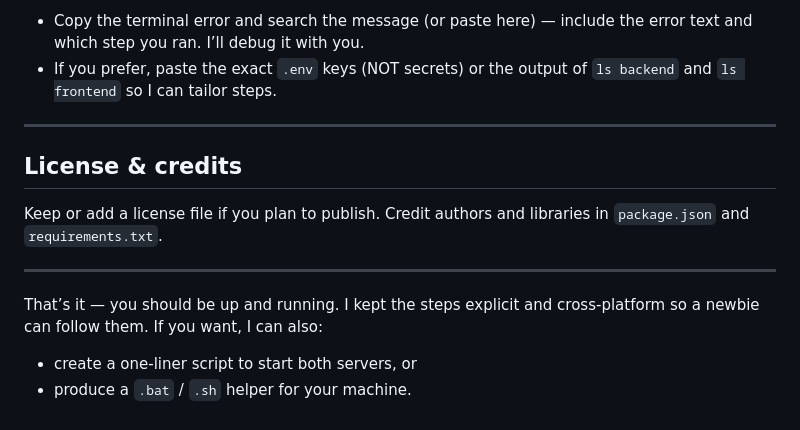
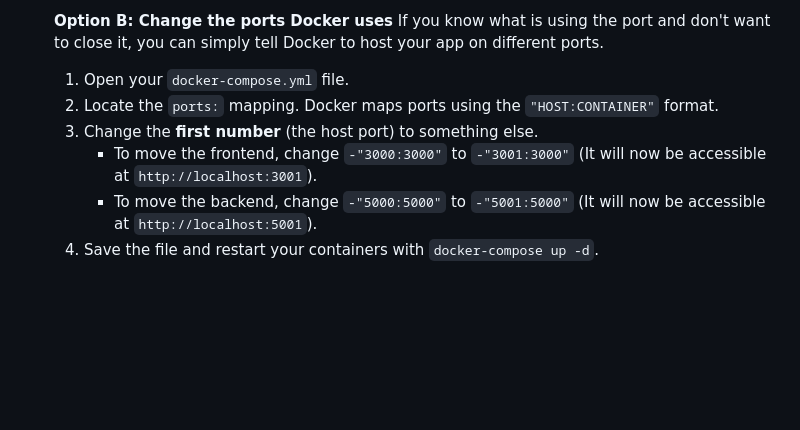
Before and after one commit to Saikat1984git/iSDS_build, a Markdown page: README.md, the part around one of its changes. Rendered like a GitHub page; blank space fills up the shorter version.

```diff
--- a/README.md
+++ b/README.md
@@ -181,15 +92,8 @@ To stop servers: use `Ctrl+C` in the terminal where they're running.
-* Copy the terminal error and search the message (or paste here) — include the error text and which step you ran. I’ll debug it with you.
-* If you prefer, paste the exact `.env` keys (NOT secrets) or the output of `ls backend` and `ls frontend` so I can tailor steps.
-
----
-
-## License & credits
-
-Keep or add a license file if you plan to publish. Credit authors and libraries in `package.json` and `requirements.txt`.
-
----
-
-That’s it — you should be up and running. I kept the steps explicit and cross-platform so a newbie can follow them. If you want, I can also:
-
-* create a one-liner script to start both servers, or
-* produce a `.bat` / `.sh` helper for your machine.
+  **Option B: Change the ports Docker uses**
+  If you know what is using the port and don't want to close it, you can simply tell Docker to host your app on different ports.
+  1. Open your `docker-compose.yml` file.
+  2. Locate the `ports:` mapping. Docker maps ports using the `"HOST:CONTAINER"` format.
+  3. Change the **first number** (the host port) to something else.
+     * To move the frontend, change `-"3000:3000"` to `-"3001:3000"` (It will now be accessible at `http://localhost:3001`).
+     * To move the backend, change `-"5000:5000"` to `-"5001:5000"` (It will now be accessible at `http://localhost:5001`).
+  4. Save the file and restart your containers with `docker-compose up -d`.
```
Also changed, not shown: other parts of README.md (+59 -148 lines).
